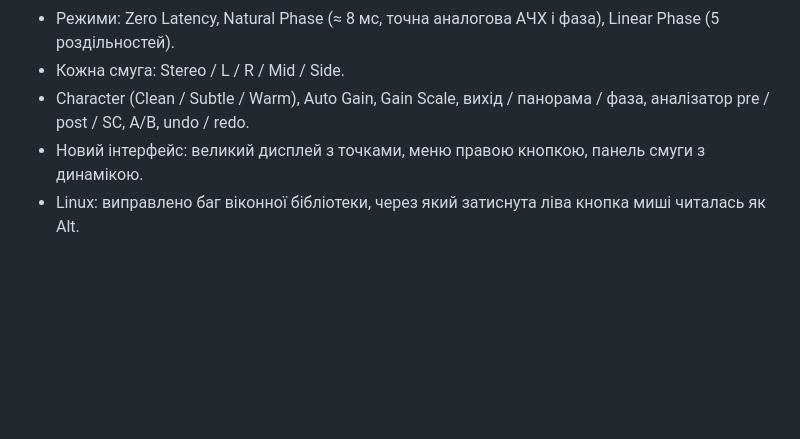
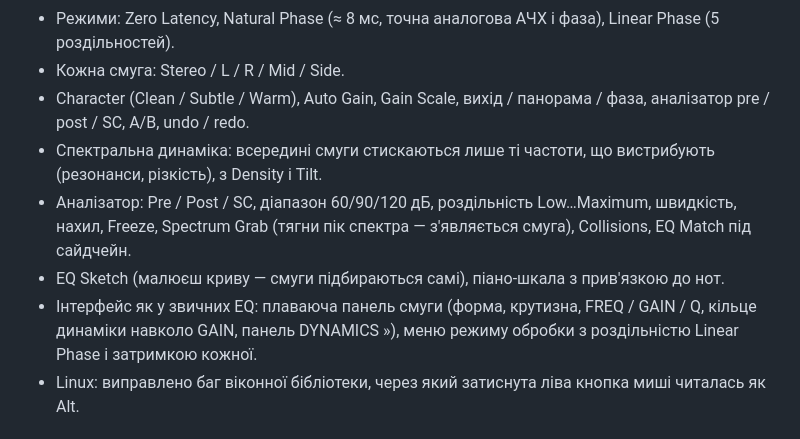
Before and after one commit to xslimakx/NyashkEQ, a Markdown page: RELEASE_NOTES.md, the part around the change. Rendered like a GitHub page; blank space fills up the shorter version.

```diff
--- a/RELEASE_NOTES.md
+++ b/RELEASE_NOTES.md
@@ -7,7 +7,10 @@
 - Режими: Zero Latency, Natural Phase (≈ 8 мс, точна аналогова АЧХ і фаза), Linear Phase (5 роздільностей).
 - Кожна смуга: Stereo / L / R / Mid / Side.
 - Character (Clean / Subtle / Warm), Auto Gain, Gain Scale, вихід / панорама / фаза, аналізатор pre / post / SC, A/B, undo / redo.
-- Новий інтерфейс: великий дисплей з точками, меню правою кнопкою, панель смуги з динамікою.
+- Спектральна динаміка: всередині смуги стискаються лише ті частоти, що вистрибують (резонанси, різкість), з Density і Tilt.
+- Аналізатор: Pre / Post / SC, діапазон 60/90/120 дБ, роздільність Low…Maximum, швидкість, нахил, Freeze, Spectrum Grab (тягни пік спектра — з'являється смуга), Collisions, EQ Match під сайдчейн.
+- EQ Sketch (малюєш криву — смуги підбираються самі), піано-шкала з прив'язкою до нот.
+- Інтерфейс як у звичних EQ: плаваюча панель смуги (форма, крутизна, FREQ / GAIN / Q, кільце динаміки навколо GAIN, панель DYNAMICS »), меню режиму обробки з роздільністю Linear Phase і затримкою кожної.
 - Linux: виправлено баг віконної бібліотеки, через який затиснута ліва кнопка миші читалась як Alt.
 
 ## NyashkEQ 1.0.9
```
Also changed, not shown: README.md (+5 -2 lines), docs/img/nyashkeq.png, 6 other files.
